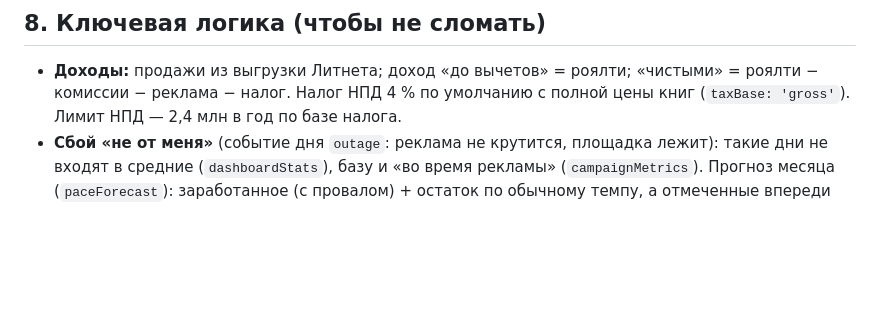
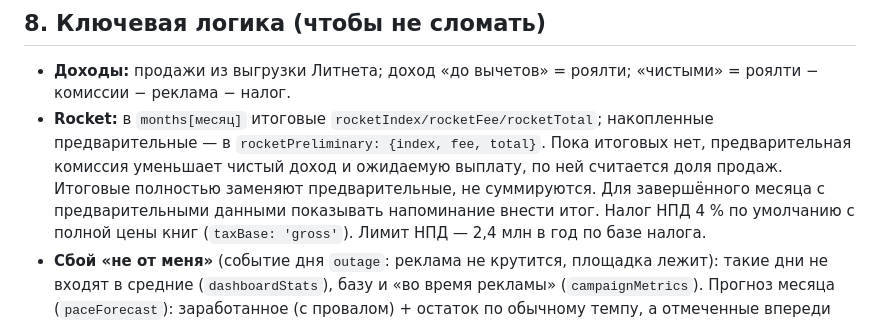
Before and after one commit to erichthoxx-sketch/mine, a Markdown page: AGENTS.md, the part around the change. Drawn GitHub-style; blank space fills up the shorter version.

Commit message:
Зафиксировать правила предварительных показателей Rocket

```diff
--- a/AGENTS.md
+++ b/AGENTS.md
@@ -154,6 +154,7 @@ docs/           SETUP.md (Firebase), SETUP-WRITER.md (Google Диск)
 ## 8. Ключевая логика (чтобы не сломать)
 
 - **Доходы:** продажи из выгрузки Литнета; доход «до вычетов» = роялти; «чистыми» = роялти − комиссии − реклама − налог.
+- **Rocket:** в `months[месяц]` итоговые `rocketIndex/rocketFee/rocketTotal`; накопленные предварительные — в `rocketPreliminary: {index, fee, total}`. Пока итоговых нет, предварительная комиссия уменьшает чистый доход и ожидаемую выплату, по ней считается доля продаж. Итоговые полностью заменяют предварительные, не суммируются. Для завершённого месяца с предварительными данными показывать напоминание внести итог.
   Налог НПД 4 % по умолчанию с полной цены книг (`taxBase: 'gross'`). Лимит НПД — 2,4 млн в год по базе налога.
 - **Сбой «не от меня»** (событие дня `outage`: реклама не крутится, площадка лежит): такие дни не входят в средние
   (`dashboardStats`), базу и «во время рекламы» (`campaignMetrics`). Прогноз месяца (`paceForecast`): заработанное
```
